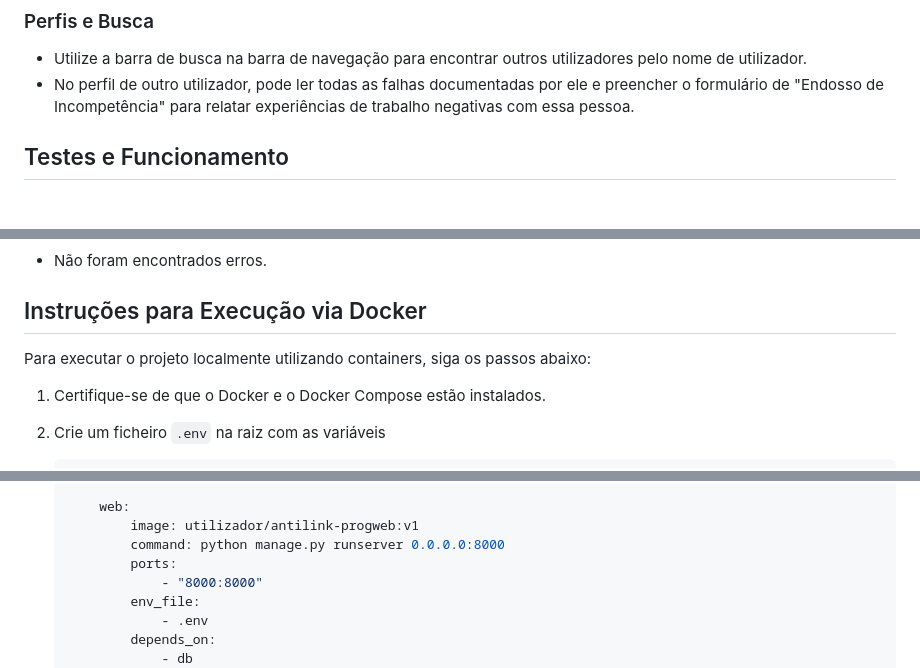
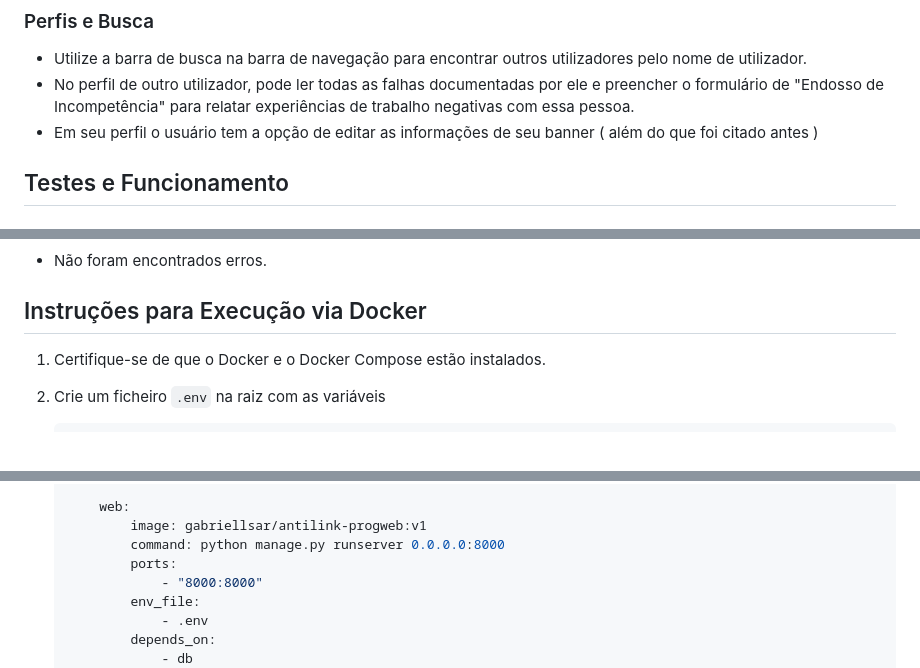
Before and after one commit to gabriellsar/antilink-progweb, a Markdown page: README.md, 3 parts joined by grey strips. Rendered like a GitHub page.

Commit message:
README.md
Updated user profile section and Docker image reference.

````diff
--- a/README.md
+++ b/README.md
@@ -26,6 +26,7 @@ O Anti-LinkedIn é uma aplicação web desenvolvida com Django. A aplicação pe
 ### Perfis e Busca
 * Utilize a barra de busca na barra de navegação para encontrar outros utilizadores pelo nome de utilizador.
 * No perfil de outro utilizador, pode ler todas as falhas documentadas por ele e preencher o formulário de "Endosso de Incompetência" para relatar experiências de trabalho negativas com essa pessoa.
+* Em seu perfil o usuário tem a opção de editar as informações de seu banner ( além do que foi citado antes )
 
 ## Testes e Funcionamento
 
@@ -38,8 +39,6 @@ O Anti-LinkedIn é uma aplicação web desenvolvida com Django. A aplicação pe
 * Não foram encontrados erros.
 
 ## Instruções para Execução via Docker
-Para executar o projeto localmente utilizando containers, siga os passos abaixo:
-
 1.  Certifique-se de que o Docker e o Docker Compose estão instalados.
 3.  Crie um ficheiro `.env` na raiz com as variáveis
     ```bash
@@ -67,7 +66,7 @@ Para executar o projeto localmente utilizando containers, siga os passos abaixo:
                 - "5432:5432"
 
         web:
-            image: utilizador/antilink-progweb:v1
+            image: gabriellsar/antilink-progweb:v1
             command: python manage.py runserver 0.0.0.0:8000
             ports:
                 - "8000:8000"
````
